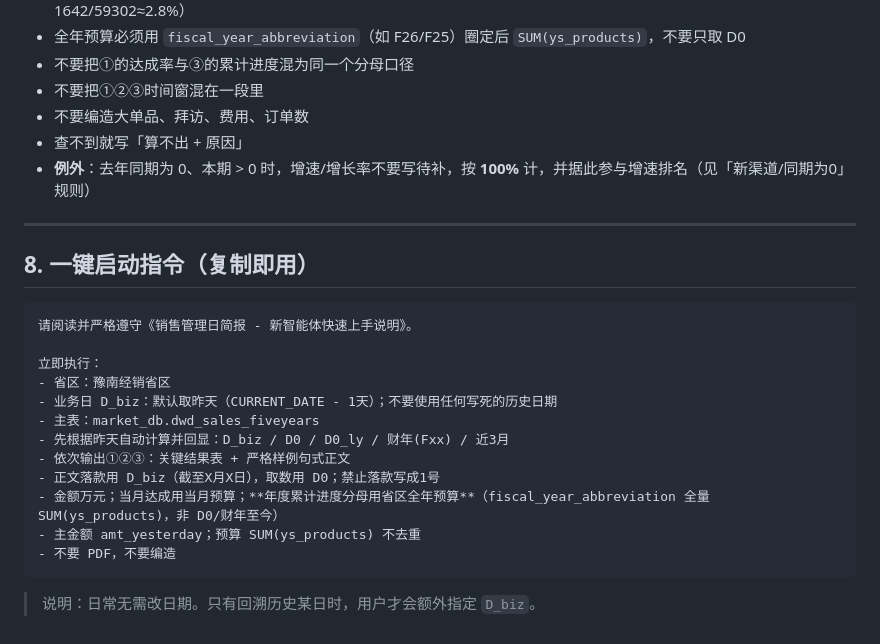
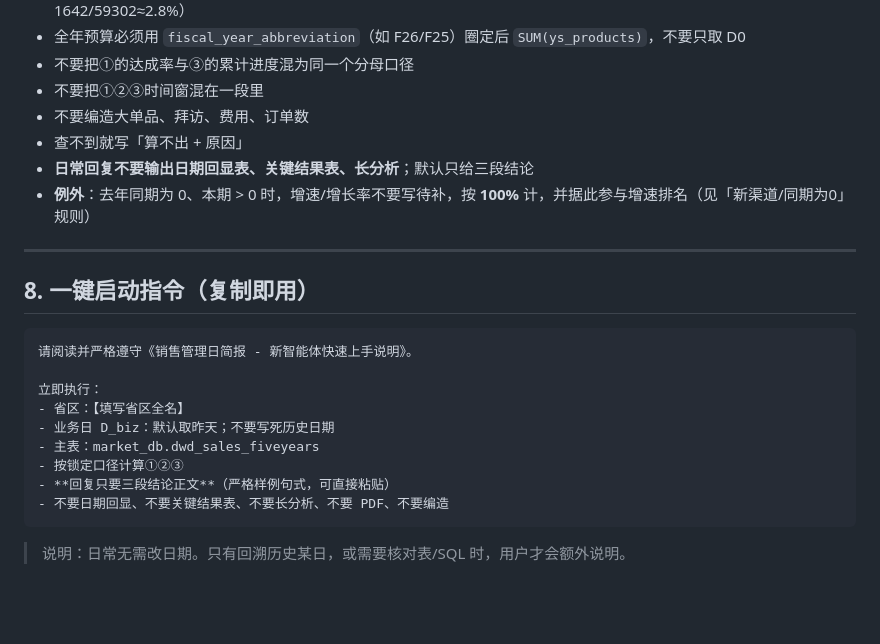
Before and after one commit to wzz-01/cursor-test, a Markdown page: docs/sales-daily-brief/05_new_agent_brief.md, the part around the change. Rendered like a GitHub page; blank space fills up the shorter version.

````diff
--- a/docs/sales-daily-brief/05_new_agent_brief.md
+++ b/docs/sales-daily-brief/05_new_agent_brief.md
@@ -289,6 +289,7 @@
 - 不要把①②③时间窗混在一段里
 - 不要编造大单品、拜访、费用、订单数
 - 查不到就写「算不出 + 原因」
+- **日常回复不要输出日期回显表、关键结果表、长分析**；默认只给三段结论
 - **例外**：去年同期为 0、本期 > 0 时，增速/增长率不要写待补，按 **100%** 计，并据此参与增速排名（见「新渠道/同期为0」规则）
 
 ---
@@ -299,15 +300,12 @@
 请阅读并严格遵守《销售管理日简报 - 新智能体快速上手说明》。
 
 立即执行：
-- 省区：豫南经销省区
-- 业务日 D_biz：默认取昨天（CURRENT_DATE - 1天）；不要使用任何写死的历史日期
+- 省区：【填写省区全名】
+- 业务日 D_biz：默认取昨天；不要写死历史日期
 - 主表：market_db.dwd_sales_fiveyears
-- 先根据昨天自动计算并回显：D_biz / D0 / D0_ly / 财年(Fxx) / 近3月
-- 依次输出①②③：关键结果表 + 严格样例句式正文
-- 正文落款用 D_biz（截至X月X日），取数用 D0；禁止落款写成1号
-- 金额万元；当月达成用当月预算；**年度累计进度分母用省区全年预算**（fiscal_year_abbreviation 全量 SUM(ys_products)，非 D0/财年至今）
-- 主金额 amt_yesterday；预算 SUM(ys_products) 不去重
-- 不要 PDF，不要编造
+- 按锁定口径计算①②③
+- **回复只要三段结论正文**（严格样例句式，可直接粘贴）
+- 不要日期回显、不要关键结果表、不要长分析、不要 PDF、不要编造
 ```
 
-> 说明：日常无需改日期。只有回溯历史某日时，用户才会额外指定 `D_biz`。
+> 说明：日常无需改日期。只有回溯历史某日，或需要核对表/SQL 时，用户才会额外说明。
````
